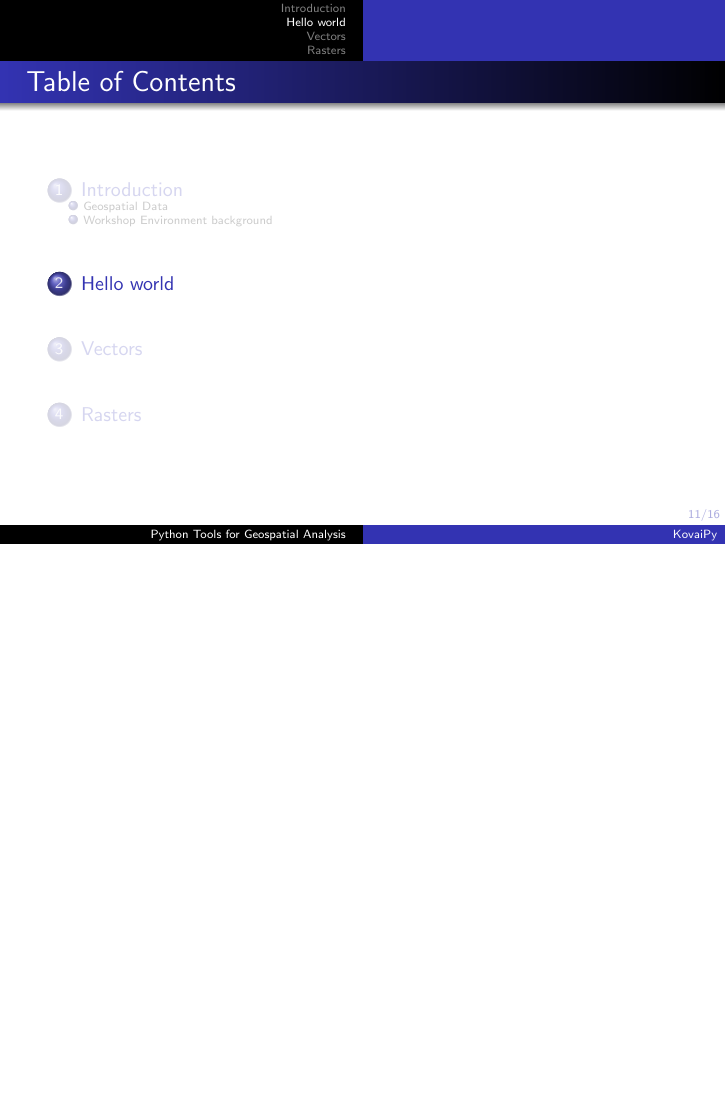
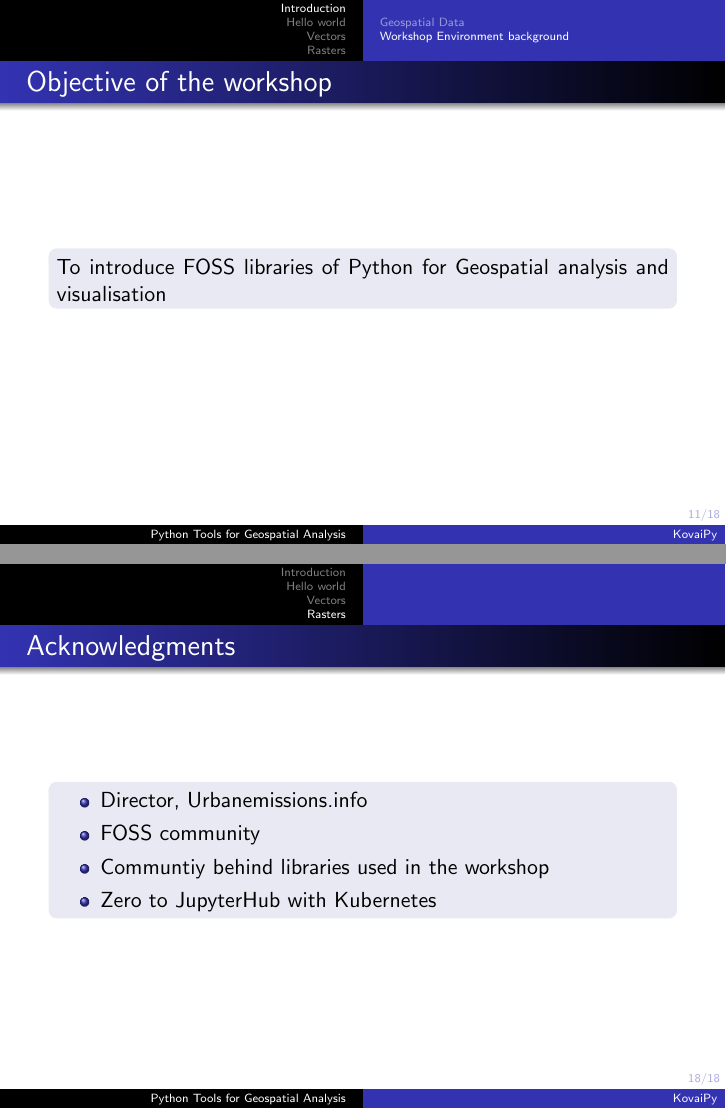
Before and after one commit to nishadhka/FOSS-Python-GeospatialAnalysis, LaTeX slides (presentation/05October2018.tex, which reads presentation/Intro.tex): page 17 of 22 before the commit and pages 17 and 24 of 24 after it, the two joined at a grey line, the shorter picture padded with empty space. Compiled offline with pdfLaTeX.

Commit message:
more updates on presentation

```diff
--- a/presentation/Intro.tex
+++ b/presentation/Intro.tex
@@ -95,6 +95,15 @@
 	\only<1>{\centering\includegraphics[scale=0.23]{flayer_httyc.png}}
 \end{frame}
 
+\begin{frame}{Objective of the workshop}
+	%\Fontvi
+	\begin{beamerboxesrounded}{}
+		To introduce FOSS libraries of Python for Geospatial analysis and visualisation
+	\end{beamerboxesrounded}
+\end{frame}
+
+
+
 \section[Hello world]{Hello world}
 \begin{frame}{On various geospatial data}
 	%\Fontvi
@@ -136,6 +145,20 @@
 
 
 
+\begin{frame}{Acknowledgments}
+	%\Fontvi
+	\begin{beamerboxesrounded}{}
+		\begin{itemize}
+		    \item Director, Urbanemissions.info
+			\item FOSS community
+			\item Communtiy behind libraries used in the workshop
+			\item Zero to JupyterHub with Kubernetes
+		\end{itemize}
+	\end{beamerboxesrounded}
+\end{frame}
+
+
+
 %\begin{frame}
 %	\only<1-2>{show\_me\_first}
 %	\only<2>{show\_me\_second}
```
